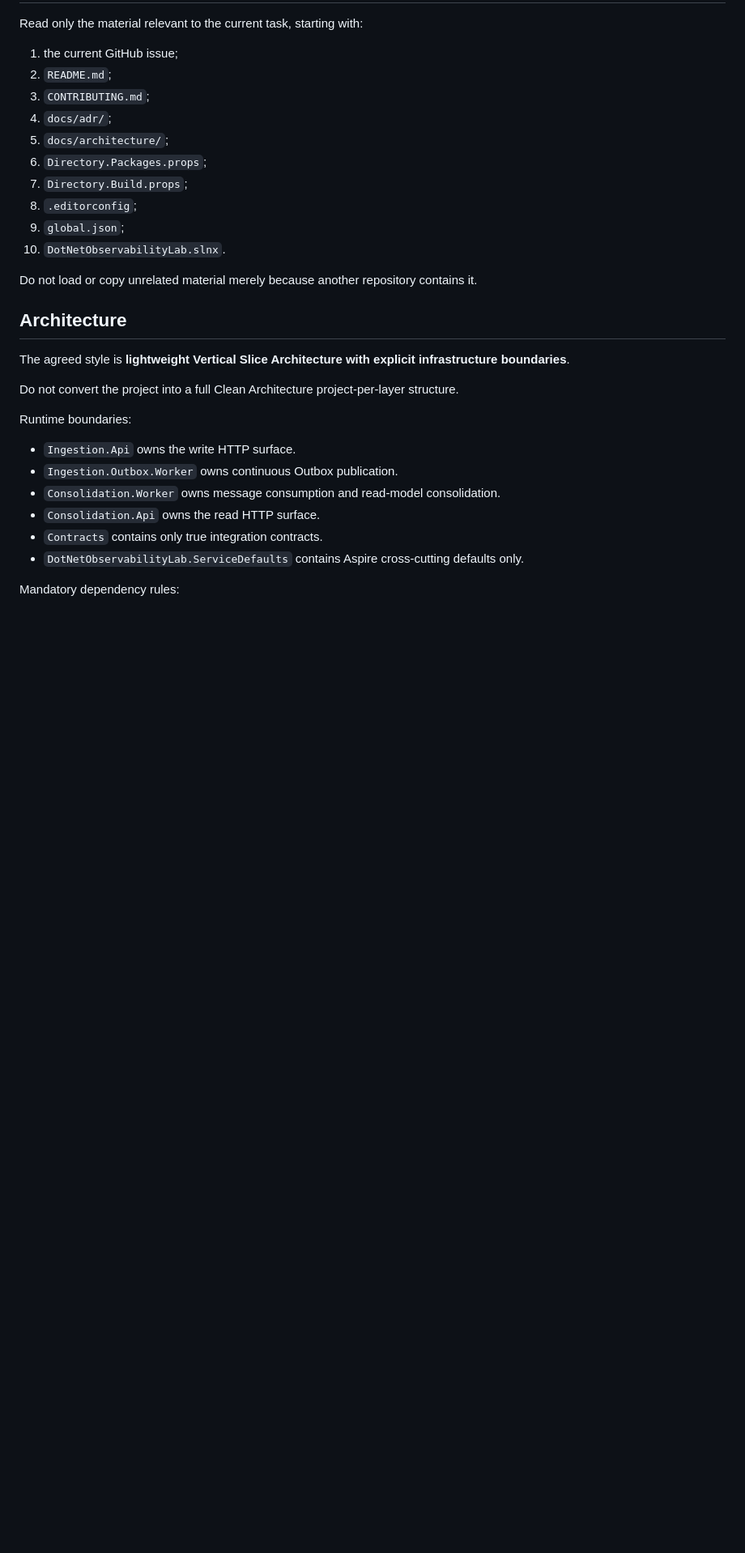
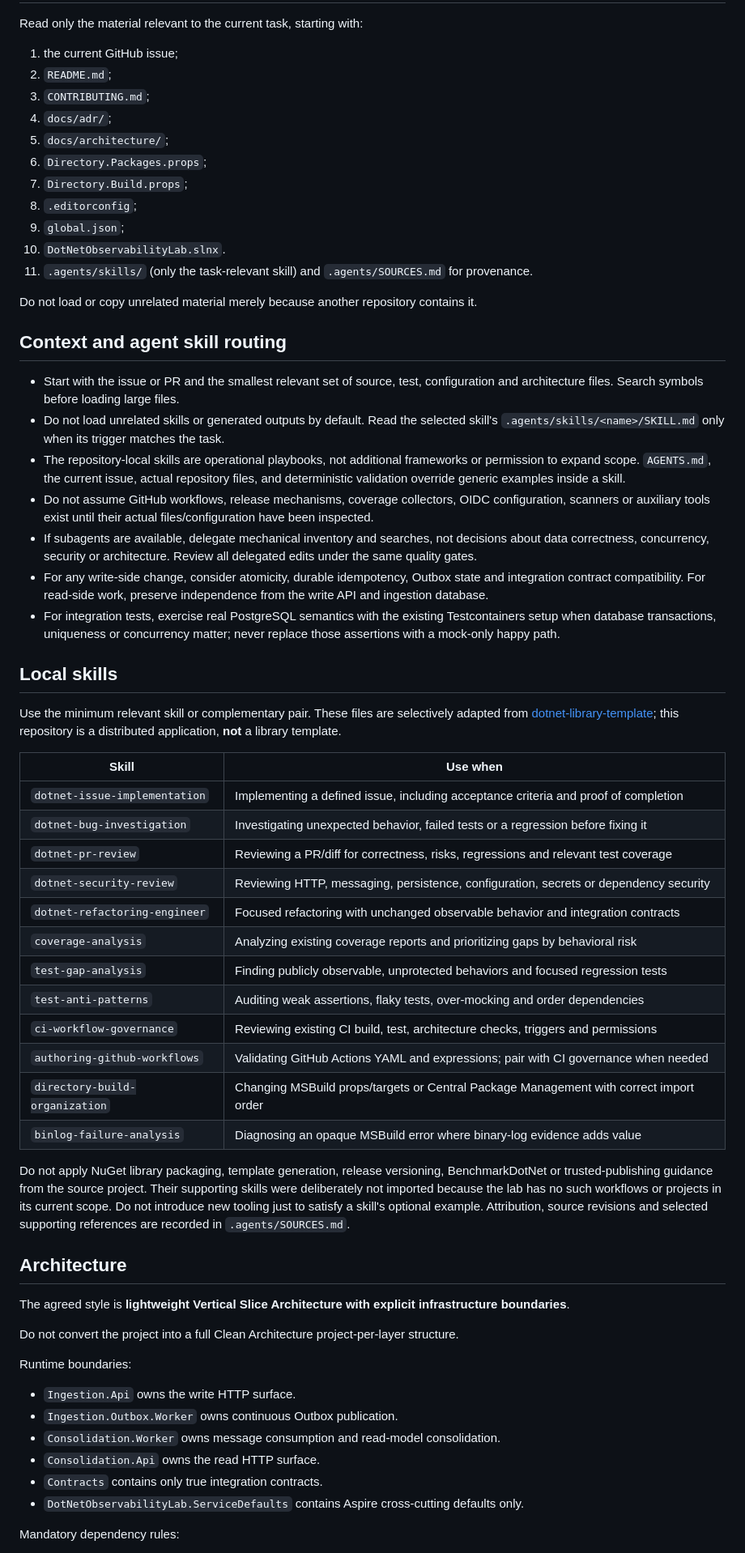
Before and after one commit to rodri-oliveira-dev/dotnet-observability-lab, a Markdown page: AGENTS.md, the part around one of its changes. Shown at 81% size. GitHub-like rendering; blank space fills up the shorter version.

Commit message:
docs(agents): route selected lab skills and record source attribution

```diff
--- a/AGENTS.md
+++ b/AGENTS.md
@@ -20,8 +20,47 @@ Read only the material relevant to the current task, starting with:
 8. `.editorconfig`;
 9. `global.json`;
 10. `DotNetObservabilityLab.slnx`.
+11. `.agents/skills/` (only the task-relevant skill) and `.agents/SOURCES.md` for provenance.
 
 Do not load or copy unrelated material merely because another repository contains it.
+
+
+## Context and agent skill routing
+
+- Start with the issue or PR and the smallest relevant set of source, test, configuration and architecture files. Search symbols before loading large files.
+- Do not load unrelated skills or generated outputs by default. Read the selected skill's `.agents/skills/<name>/SKILL.md` only when its trigger matches the task.
+- The repository-local skills are operational playbooks, not additional frameworks or permission to expand scope. `AGENTS.md`, the current issue, actual repository files, and deterministic validation override generic examples inside a skill.
+- Do not assume GitHub workflows, release mechanisms, coverage collectors, OIDC configuration, scanners or auxiliary tools exist until their actual files/configuration have been inspected.
+- If subagents are available, delegate mechanical inventory and searches, not decisions about data correctness, concurrency, security or architecture. Review all delegated edits under the same quality gates.
+- For any write-side change, consider atomicity, durable idempotency, Outbox state and integration contract compatibility. For read-side work, preserve independence from the write API and ingestion database.
+- For integration tests, exercise real PostgreSQL semantics with the existing Testcontainers setup when database transactions, uniqueness or concurrency matter; never replace those assertions with a mock-only happy path.
+
+## Local skills
+
+Use the minimum relevant skill or complementary pair. These files are selectively adapted from
+[dotnet-library-template](https://github.com/rodri-oliveira-dev/dotnet-library-template/tree/main/.agents);
+this repository is a distributed application, **not** a library template.
+
+| Skill | Use when |
+| --- | --- |
+| `dotnet-issue-implementation` | Implementing a defined issue, including acceptance criteria and proof of completion |
+| `dotnet-bug-investigation` | Investigating unexpected behavior, failed tests or a regression before fixing it |
+| `dotnet-pr-review` | Reviewing a PR/diff for correctness, risks, regressions and relevant test coverage |
+| `dotnet-security-review` | Reviewing HTTP, messaging, persistence, configuration, secrets or dependency security |
+| `dotnet-refactoring-engineer` | Focused refactoring with unchanged observable behavior and integration contracts |
+| `coverage-analysis` | Analyzing existing coverage reports and prioritizing gaps by behavioral risk |
+| `test-gap-analysis` | Finding publicly observable, unprotected behaviors and focused regression tests |
+| `test-anti-patterns` | Auditing weak assertions, flaky tests, over-mocking and order dependencies |
+| `ci-workflow-governance` | Reviewing existing CI build, test, architecture checks, triggers and permissions |
+| `authoring-github-workflows` | Validating GitHub Actions YAML and expressions; pair with CI governance when needed |
+| `directory-build-organization` | Changing MSBuild props/targets or Central Package Management with correct import order |
+| `binlog-failure-analysis` | Diagnosing an opaque MSBuild error where binary-log evidence adds value |
+
+Do not apply NuGet library packaging, template generation, release versioning, BenchmarkDotNet
+or trusted-publishing guidance from the source project. Their supporting skills were deliberately
+not imported because the lab has no such workflows or projects in its current scope. Do not
+introduce new tooling just to satisfy a skill's optional example. Attribution, source revisions
+and selected supporting references are recorded in `.agents/SOURCES.md`.
 
 ## Architecture
 
```
Also changed, not shown: other parts of AGENTS.md (+10 -0 lines), .agents/SOURCES.md (added, +37 -0 lines), .agents/THIRD-PARTY-NOTICES.md (added, +51 -0 lines).
